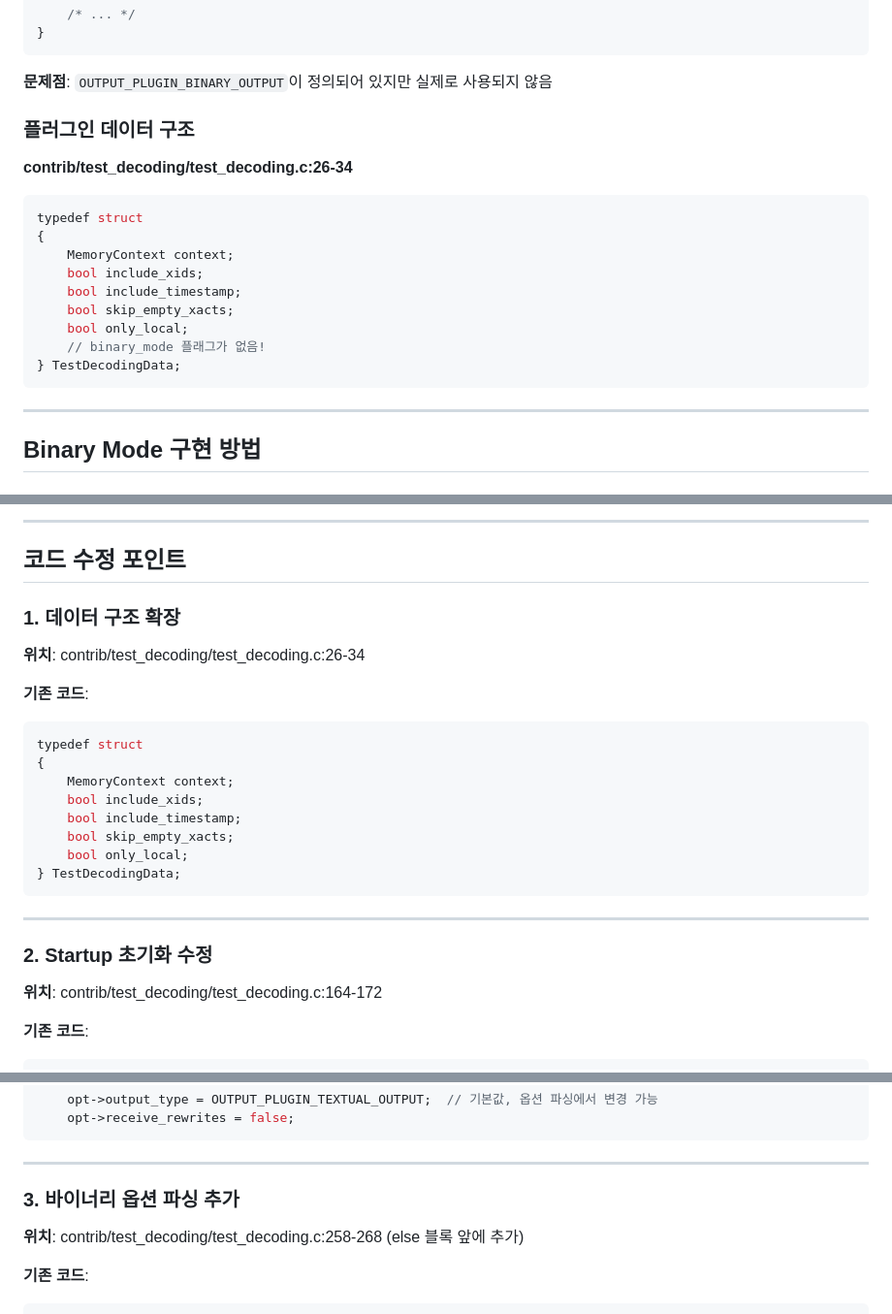
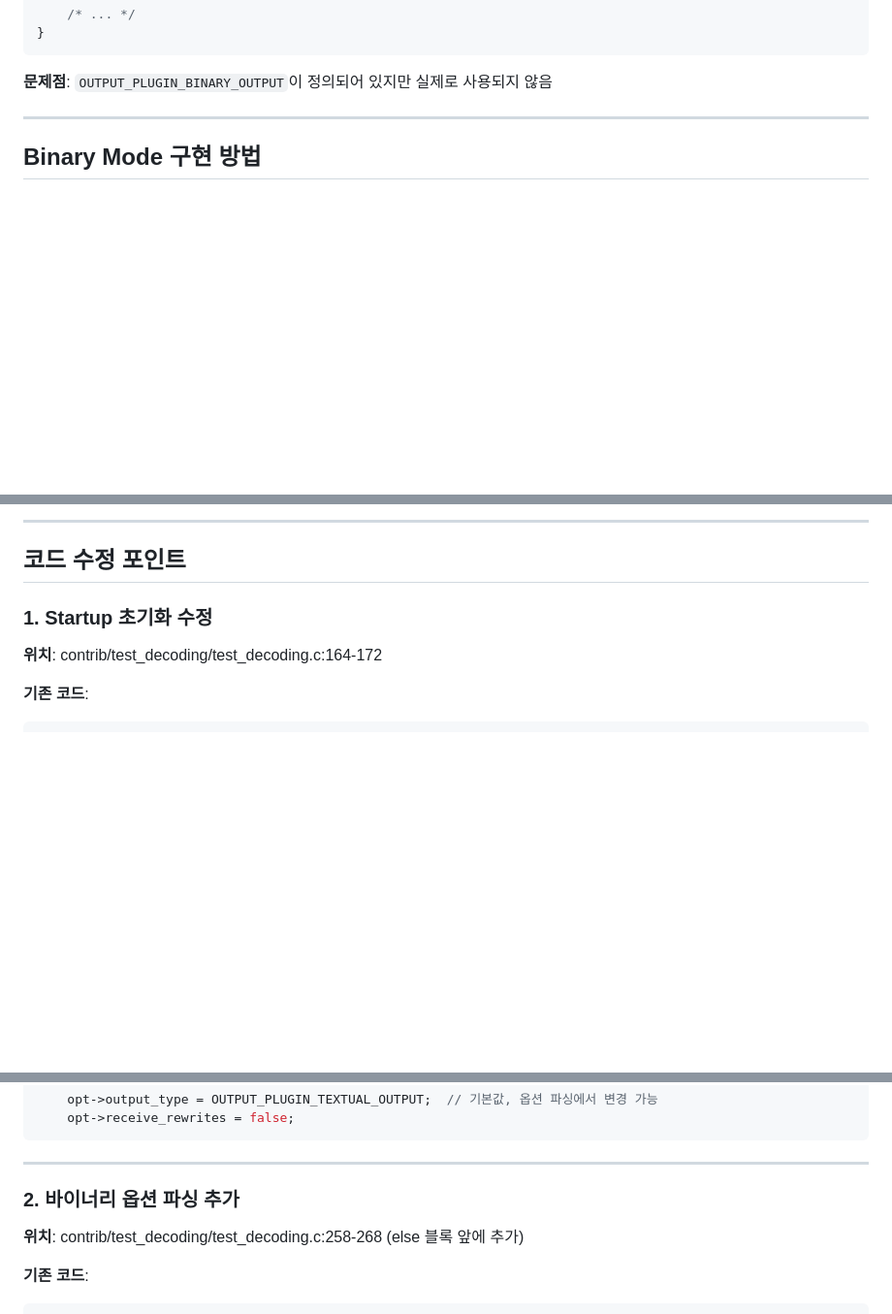
Before and after one commit to assam258-5892/assam258-5892.github.io, a Markdown page: PostgreSQL/contrib/test_decoding.md, 3 parts joined by grey strips. Shown at 97% size. Drawn GitHub-style; blank space fills up the shorter version.

Commit message:
docs: test_decoding.md에서 바이너리 모드 관련 데이터 구조 및 섹션 정리

````diff
--- a/PostgreSQL/contrib/test_decoding.md
+++ b/PostgreSQL/contrib/test_decoding.md
@@ -48,22 +48,6 @@ pg_decode_startup(LogicalDecodingContext *ctx, OutputPluginOptions *opt,
 ```
 
 **문제점**: `OUTPUT_PLUGIN_BINARY_OUTPUT`이 정의되어 있지만 실제로 사용되지 않음
-
-### 플러그인 데이터 구조
-
-**contrib/test_decoding/test_decoding.c:26-34**
-
-```c
-typedef struct
-{
-    MemoryContext context;
-    bool include_xids;
-    bool include_timestamp;
-    bool skip_empty_xacts;
-    bool only_local;
-    // binary_mode 플래그가 없음!
-} TestDecodingData;
-```
 
 ---
 
@@ -121,25 +105,7 @@ typedef struct
 
 ## 코드 수정 포인트
 
-### 1. 데이터 구조 확장
-
-**위치**: contrib/test_decoding/test_decoding.c:26-34
-
-**기존 코드**:
-```c
-typedef struct
-{
-    MemoryContext context;
-    bool include_xids;
-    bool include_timestamp;
-    bool skip_empty_xacts;
-    bool only_local;
-} TestDecodingData;
-```
-
----
-
-### 2. Startup 초기화 수정
+### 1. Startup 초기화 수정
 
 **위치**: contrib/test_decoding/test_decoding.c:164-172
 
@@ -161,7 +127,7 @@ typedef struct
 
 ---
 
-### 3. 바이너리 옵션 파싱 추가
+### 2. 바이너리 옵션 파싱 추가
 
 **위치**: contrib/test_decoding/test_decoding.c:258-268 (else 블록 앞에 추가)
 
````
Also changed, not shown: other parts of PostgreSQL/contrib/test_decoding.md (+5 -5 lines).
